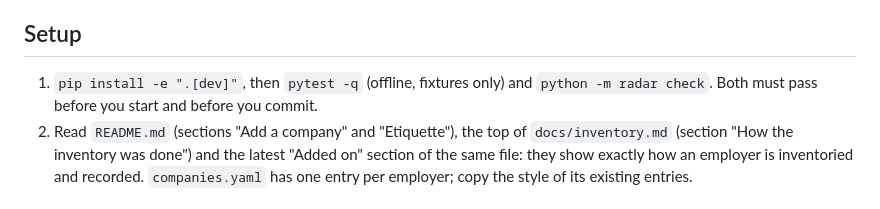
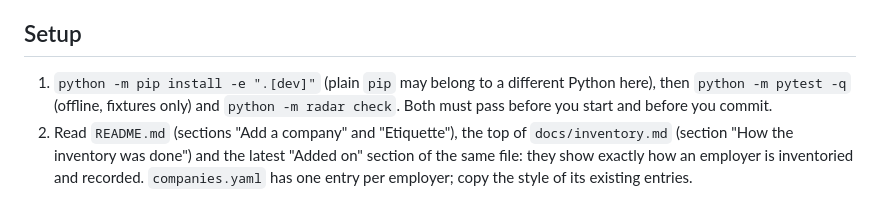
Before and after one commit to albertsimonato-coder/desk-radar, a Markdown page: docs/routine-add-employers.md, the part around the change. GitHub-like rendering.

Commit message:
Evening routine prompt: install with python -m pip
Plain pip in the cloud sandbox belongs to a different Python, so the
editable install failed every night before the agent retried.

Co-Authored-By: Claude Opus 5.5 <noreply@anthropic.com>

```diff
--- a/docs/routine-add-employers.md
+++ b/docs/routine-add-employers.md
@@ -15,7 +15,8 @@ to the tracker, verify each one, record what you found, and push to `main`.
 
 ## Setup
 
-1. `pip install -e ".[dev]"`, then `pytest -q` (offline, fixtures only) and
+1. `python -m pip install -e ".[dev]"` (plain `pip` may belong to a different Python here),
+   then `python -m pytest -q` (offline, fixtures only) and
    `python -m radar check`. Both must pass before you start and before you commit.
 2. Read `README.md` (sections "Add a company" and "Etiquette"), the top of `docs/inventory.md`
    (section "How the inventory was done") and the latest "Added on" section of the same file:
```
